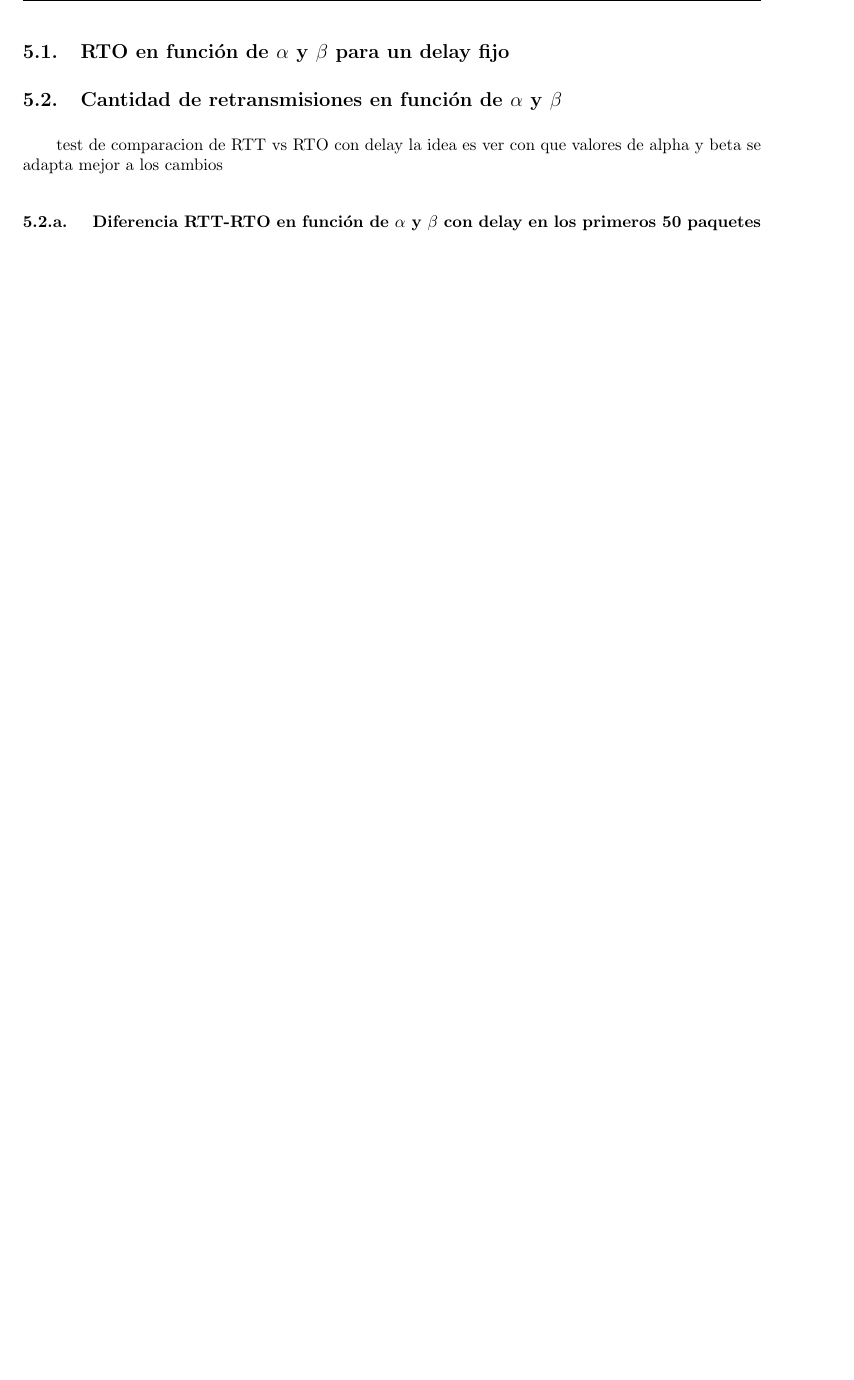
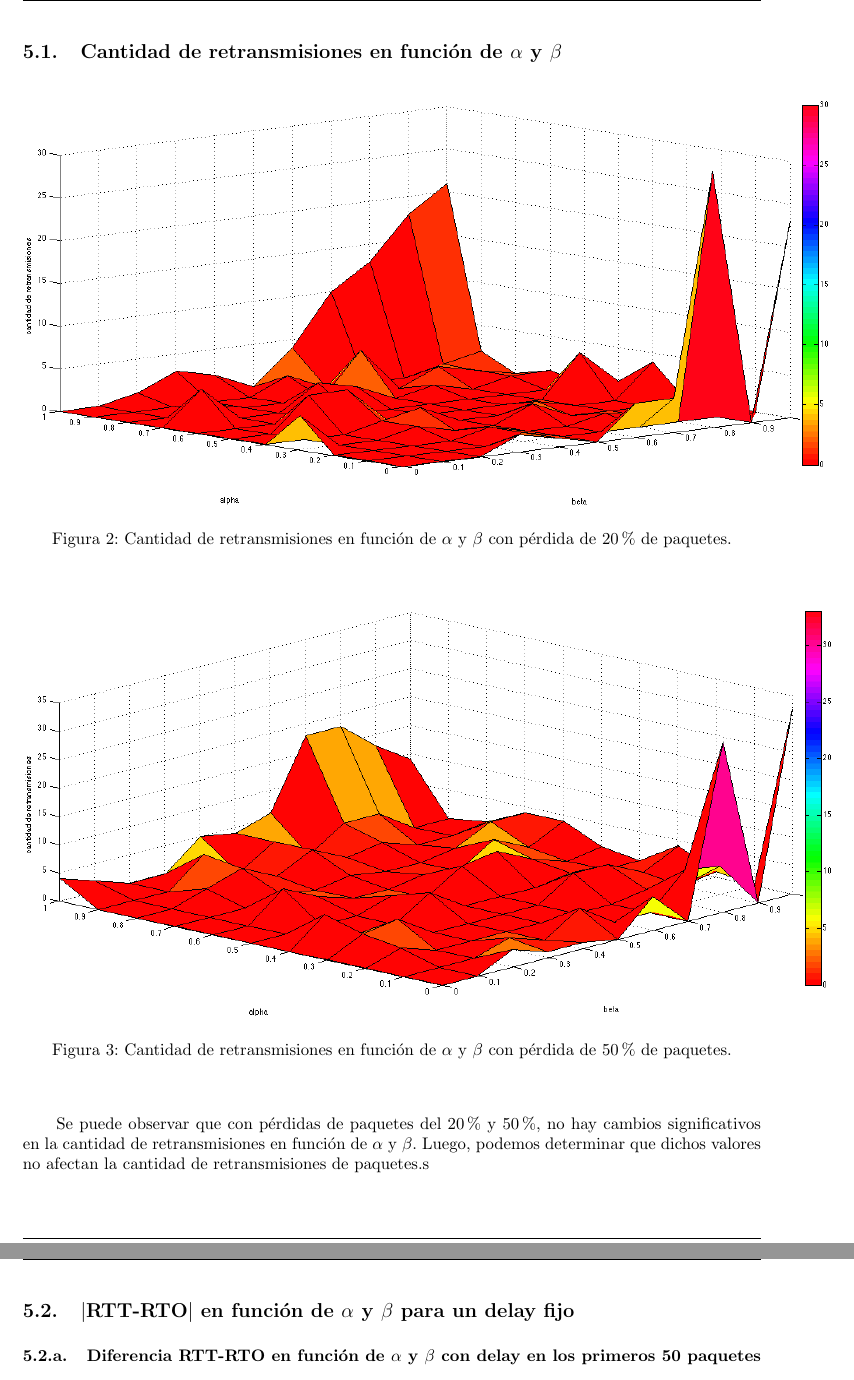
Before and after one commit to sizcovich/TPS-Redes, a LaTeX document (TP3/informe.tex): part of page 8 of 13 before the commit and two parts of pages 8 and 9 of 14 after it, the two joined at a grey line, cut so that both start at the same text, the shorter picture padded with empty space. Compiled offline with pdfLaTeX.

Commit message:
graficos de probabilidad

```diff
--- a/TP3/informe.tex
+++ b/TP3/informe.tex
@@ -272,13 +272,28 @@ Los datos estadísticos obtenidos al realizar dicha ejecución fueron los que si
 \end{figure}
 
 
-\subsection{RTO en función de $\alpha$ y $\beta$ para un delay fijo}
+\subsection{Cantidad de retransmisiones en función de $\alpha$ y $\beta$}
 
-\subsection{Cantidad de retransmisiones en función de $\alpha$ y $\beta$}
-test de comparacion de RTT vs RTO con delay
-la idea es ver con que valores de alpha y beta se adapta mejor a los cambios
+\begin{figure}[H]
+\begin{center}
+\includegraphics[width=17cm]{alphaBetaRetransmision0,2.png}
+\caption{Cantidad de retransmisiones en función de $\alpha$ y $\beta$ con pérdida de 20\% de paquetes.}
+\end{center}
+\end{figure}
 
-\subsubsection{ Diferencia RTT-RTO en función de $\alpha$ y $\beta$ con delay en los primeros 50 paquetes}
+
+\begin{figure}[H]
+\begin{center}
+\includegraphics[width=17cm]{alphaBetaRetransmision0,5.png}
+\caption{Cantidad de retransmisiones en función de $\alpha$ y $\beta$ con pérdida de 50\% de paquetes.}
+\end{center}
+\end{figure}
+
+Se puede observar que con pérdidas de paquetes del 20\% y 50\%, no hay cambios significativos en la cantidad de retransmisiones en función de $\alpha$ y $\beta$. Luego, podemos determinar que dichos valores no afectan la cantidad de retransmisiones de paquetes.s
+
+\subsection{$|$RTT-RTO$|$ en función de $\alpha$ y $\beta$ para un delay fijo}
+
+\subsubsection{Diferencia RTT-RTO en función de $\alpha$ y $\beta$ con delay en los primeros 50 paquetes}
 \begin{figure}[H]
 \begin{center}
 \includegraphics[width=17cm]{delay-50F.png}
```
Also changed, not shown: TP3/alphaBetaRetransmision0,2.png (added), TP3/alphaBetaRetransmision0,5.png.
